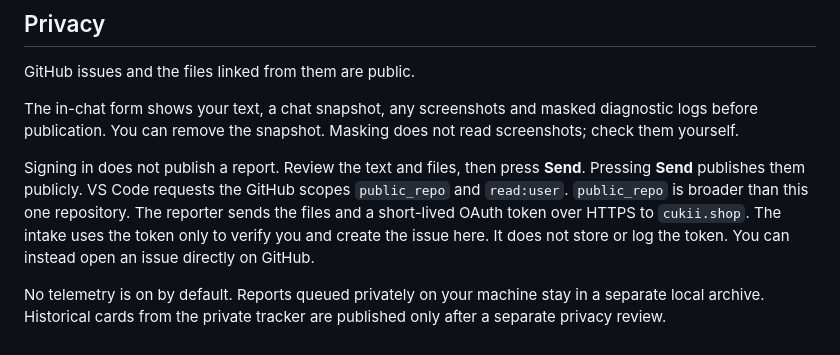
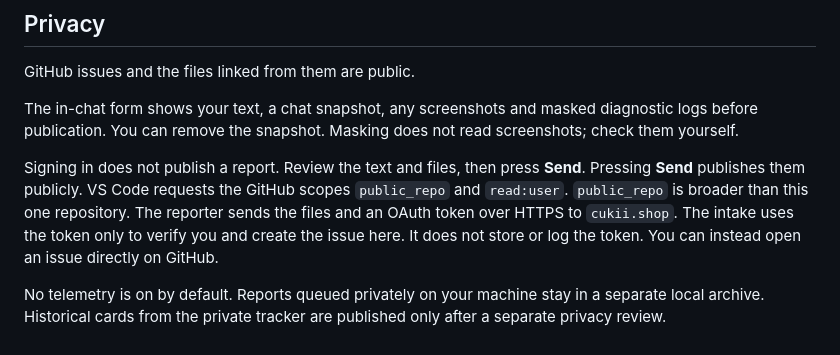
Before and after one commit to rozhkovsvyat/cukii-chat-issues, a Markdown page: README.md, the part around the change. Drawn GitHub-style.

Commit message:
docs: avoid an unverified OAuth token lifetime claim

```diff
--- a/README.md
+++ b/README.md
@@ -55,8 +55,8 @@ Signing in does not publish a report. Review the text and files, then press
 **Send**. Pressing **Send** publishes them publicly. VS Code requests the
 GitHub scopes `public_repo` and
 `read:user`. `public_repo`
-is broader than this one repository. The reporter sends the files and a
-short-lived OAuth token over HTTPS to `cukii.shop`. The intake uses the token
+is broader than this one repository. The reporter sends the files and an
+OAuth token over HTTPS to `cukii.shop`. The intake uses the token
 only to verify you and create the issue here. It does not store or log the
 token. You can instead open an issue directly on GitHub.
 
```
